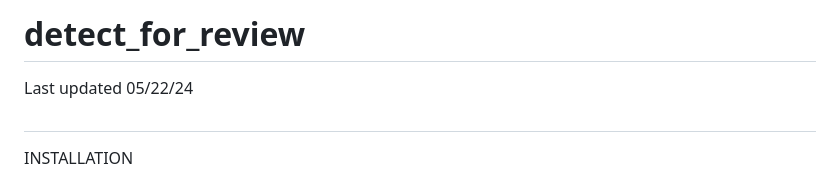
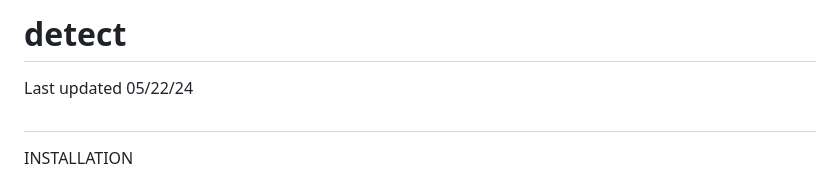
Before and after one commit to nsdesai/detect, a Markdown page: README.md, the part around the change. Rendered like a GitHub page.

```diff
--- a/README.md
+++ b/README.md
@@ -1,4 +1,4 @@
-# detect_for_review
+# detect
 Last updated 05/22/24
 
 ##
```
